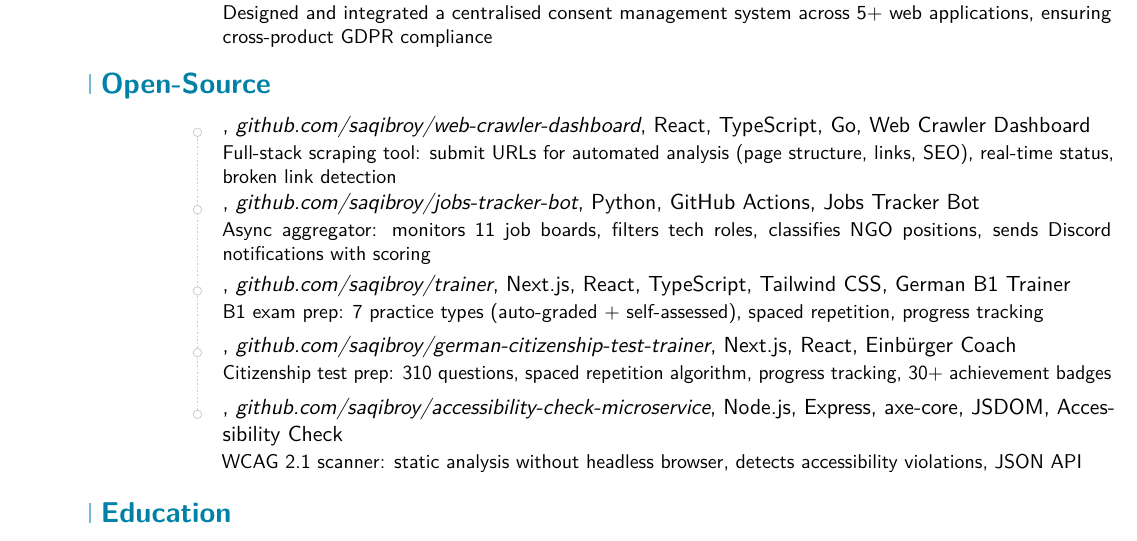
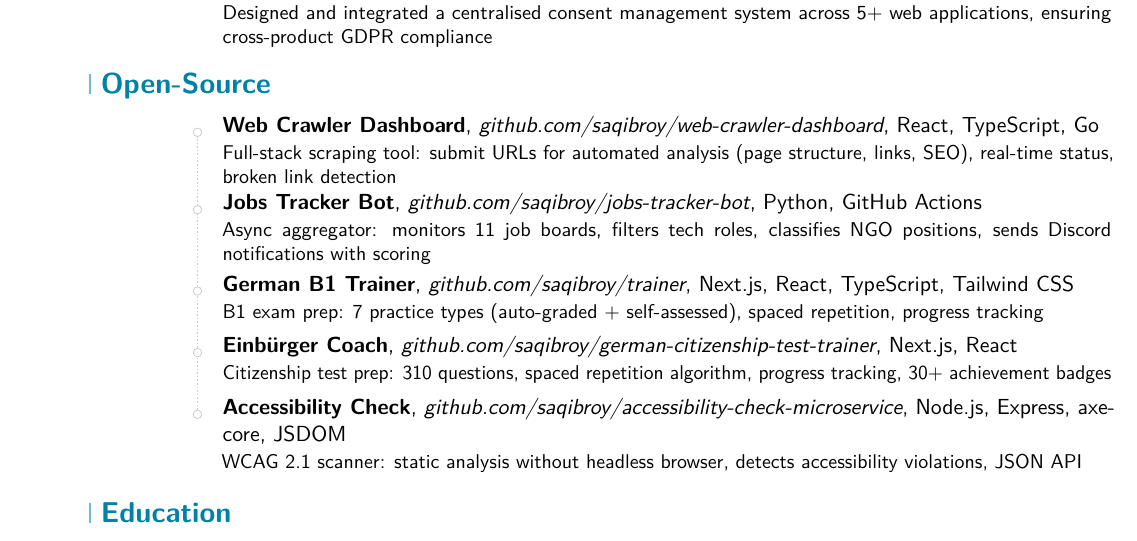
Before and after one commit to saqibroy/modern-cv-template, a LaTeX CV (template-frontend.tex): part of page 2 of 2, cut so that both start at the same text. Compiled offline with pdfLaTeX; a LaTeX package or settings file that is missing is left out.

Commit message:
make project titles visible in open-source section
- Moved project name to 2nd cventry argument (prominent position)
- Restructured to: title | clickable GitHub link | tech stack | empty
- Project titles now clearly visible in both PDF and text extraction
- GitHub links remain clickable in PDF viewers
- Applied to both full-stack and front-end variants

```diff
--- a/template-frontend.tex
+++ b/template-frontend.tex
@@ -138,19 +138,19 @@
 
 \section{Open-Source}
 
-\cventry{}{}{\href{https://github.com/saqibroy/web-crawler-dashboard}{github.com/saqibroy/web-crawler-dashboard}}{React, TypeScript, Go}{Web Crawler Dashboard}{
+\cventry{}{Web Crawler Dashboard}{\href{https://github.com/saqibroy/web-crawler-dashboard}{github.com/saqibroy/web-crawler-dashboard}}{React, TypeScript, Go}{}{
   Full-stack scraping tool: submit URLs for automated analysis (page structure, links, SEO), real-time status, broken link detection}
 
-\cventry{}{}{\href{https://github.com/saqibroy/jobs-tracker-bot}{github.com/saqibroy/jobs-tracker-bot}}{Python, GitHub Actions}{Jobs Tracker Bot}{
+\cventry{}{Jobs Tracker Bot}{\href{https://github.com/saqibroy/jobs-tracker-bot}{github.com/saqibroy/jobs-tracker-bot}}{Python, GitHub Actions}{}{
   Async aggregator: monitors 11 job boards, filters tech roles, classifies NGO positions, sends Discord notifications with scoring}
 
-\cventry{}{}{\href{https://github.com/saqibroy/trainer}{github.com/saqibroy/trainer}}{Next.js, React, TypeScript, Tailwind CSS}{German B1 Trainer}{
+\cventry{}{German B1 Trainer}{\href{https://github.com/saqibroy/trainer}{github.com/saqibroy/trainer}}{Next.js, React, TypeScript, Tailwind CSS}{}{
   B1 exam prep: 7 practice types (auto-graded + self-assessed), spaced repetition, progress tracking}
 
-\cventry{}{}{\href{https://github.com/saqibroy/german-citizenship-test-trainer}{github.com/saqibroy/german-citizenship-test-trainer}}{Next.js, React}{Einbürger Coach}{
+\cventry{}{Einbürger Coach}{\href{https://github.com/saqibroy/german-citizenship-test-trainer}{github.com/saqibroy/german-citizenship-test-trainer}}{Next.js, React}{}{
   Citizenship test prep: 310 questions, spaced repetition algorithm, progress tracking, 30+ achievement badges}
 
-\cventry{}{}{\href{https://github.com/saqibroy/accessibility-check-microservice}{github.com/saqibroy/accessibility-check-microservice}}{Node.js, Express, axe-core, JSDOM}{Accessibility Check}{
+\cventry{}{Accessibility Check}{\href{https://github.com/saqibroy/accessibility-check-microservice}{github.com/saqibroy/accessibility-check-microservice}}{Node.js, Express, axe-core, JSDOM}{}{
   WCAG 2.1 scanner: static analysis without headless browser, detects accessibility violations, JSON API}
 
 % Portfolio (removed — content duplicated in Key Projects and Open-Source sections)
```
Also changed, not shown: template.tex (+5 -5 lines).
